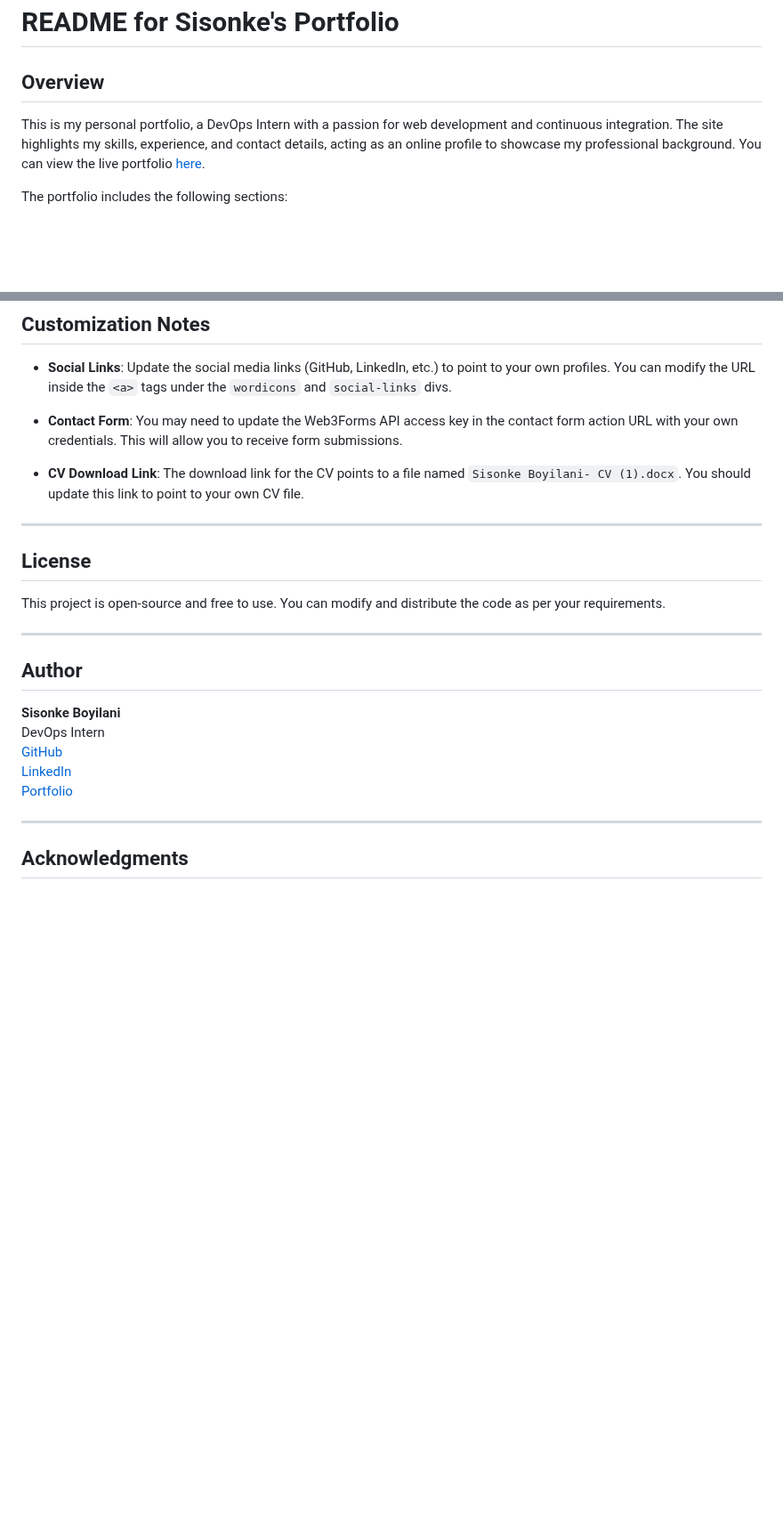
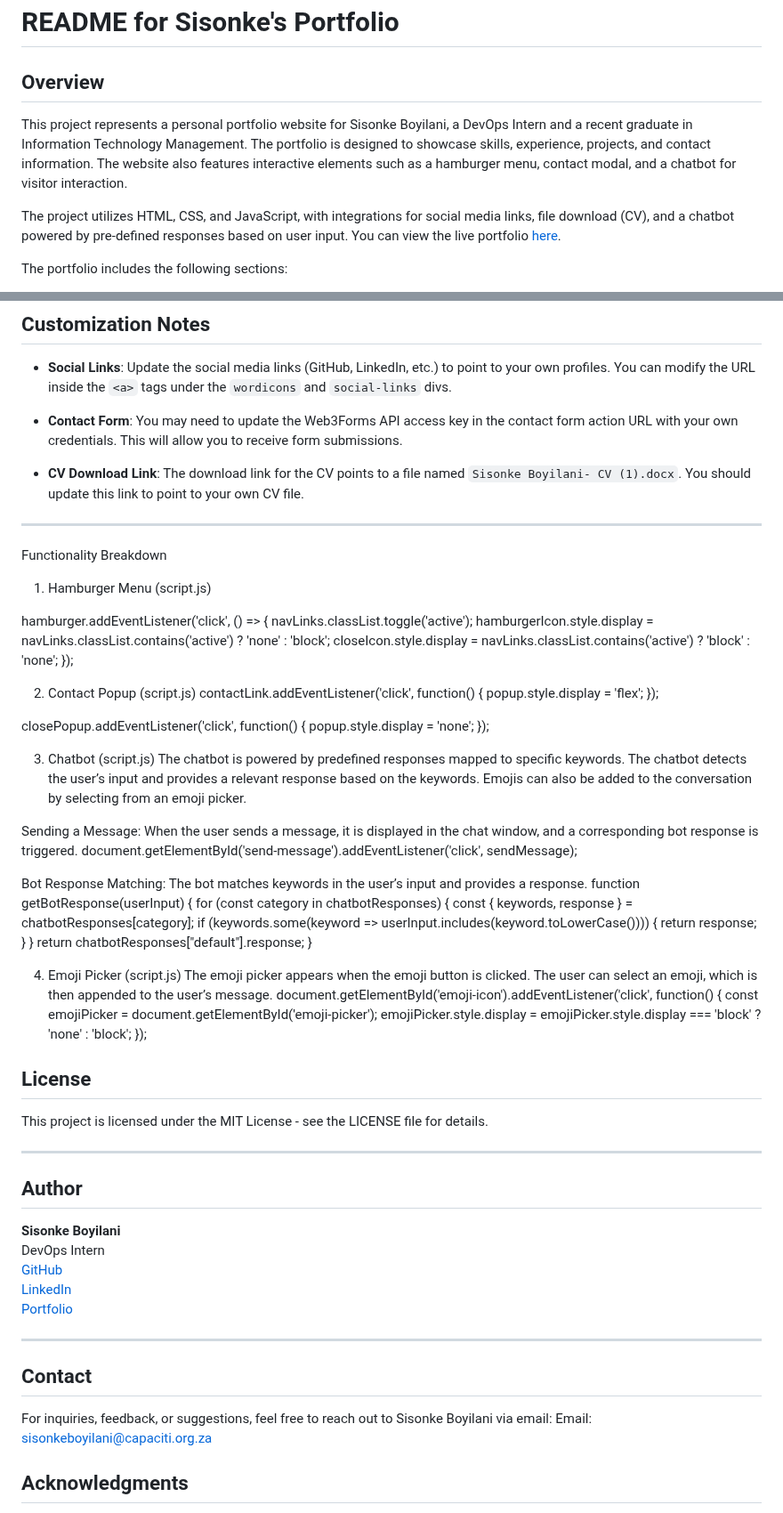
Before and after one commit to Sisonke10-byt/My-Portfolio-Profile, a Markdown page: README.md, 2 parts joined by grey strips. Shown at 89% size. GitHub-like rendering; blank space fills up the shorter version.

```diff
--- a/README.md
+++ b/README.md
@@ -1,8 +1,10 @@
 # README for Sisonke's Portfolio
 
 ## Overview
+This project represents a personal portfolio website for Sisonke Boyilani, a DevOps Intern and a recent graduate in Information Technology Management. The portfolio is designed to showcase skills, experience, projects, and contact information. The website also features interactive elements such as a hamburger menu, contact modal, and a chatbot for visitor interaction.
 
-This is my personal portfolio, a DevOps Intern with a passion for web development and continuous integration. The site highlights my skills, experience, and contact details, acting as an online profile to showcase my professional background. You can view the live portfolio [here](https://sisonke10-byt.github.io/My-Portfolio-Profile/).
+The project utilizes HTML, CSS, and JavaScript, with integrations for social media links, file download (CV), and a chatbot powered by pre-defined responses based on user input.
+You can view the live portfolio [here](https://sisonke10-byt.github.io/My-Portfolio-Profile/).
 
 The portfolio includes the following sections:
 - **Home**: Introduction with a brief description of my professional aspirations and skills.
@@ -75,9 +88,55 @@ To use this portfolio website locally on your system, follow these steps:
 
 ---
 
+Functionality Breakdown
+1. Hamburger Menu (script.js)
+
+hamburger.addEventListener('click', () => {
+    navLinks.classList.toggle('active');
+    hamburgerIcon.style.display = navLinks.classList.contains('active') ? 'none' : 'block';
+    closeIcon.style.display = navLinks.classList.contains('active') ? 'block' : 'none';
+});
+
+2. Contact Popup (script.js)
+contactLink.addEventListener('click', function() {
+    popup.style.display = 'flex';
+});
+
+closePopup.addEventListener('click', function() {
+    popup.style.display = 'none';
+});
+
+3. Chatbot (script.js)
+The chatbot is powered by predefined responses mapped to specific keywords. The chatbot detects the user’s input and provides a relevant response based on the keywords. Emojis can also be added to the conversation by selecting from an emoji picker.
+
+Sending a Message:
+When the user sends a message, it is displayed in the chat window, and a corresponding bot response is triggered.
+document.getElementById('send-message').addEventListener('click', sendMessage);
+
+Bot Response Matching:
+The bot matches keywords in the user’s input and provides a response.
+function getBotResponse(userInput) {
+    for (const category in chatbotResponses) {
+        const { keywords, response } = chatbotResponses[category];
+        if (keywords.some(keyword => userInput.includes(keyword.toLowerCase()))) {
+            return response;
+        }
+    }
+    return chatbotResponses["default"].response;
+}
+
+4. Emoji Picker (script.js)
+The emoji picker appears when the emoji button is clicked. The user can select an emoji, which is then appended to the user’s message.
+document.getElementById('emoji-icon').addEventListener('click', function() {
+    const emojiPicker = document.getElementById('emoji-picker');
+    emojiPicker.style.display = emojiPicker.style.display === 'block' ? 'none' : 'block';
+});
+
+
+
 ## License
 
-This project is open-source and free to use. You can modify and distribute the code as per your requirements.
+This project is licensed under the MIT License - see the LICENSE file for details.
 
 ---
 
@@ -91,6 +150,10 @@ DevOps Intern
 
 ---
 
+## Contact
+For inquiries, feedback, or suggestions, feel free to reach out to Sisonke Boyilani via email:
+Email: sisonkeboyilani@capaciti.org.za
+
 ## Acknowledgments
 
 - Font Awesome for the icons.
```
Also changed, not shown: other parts of README.md (+15 -4 lines).
